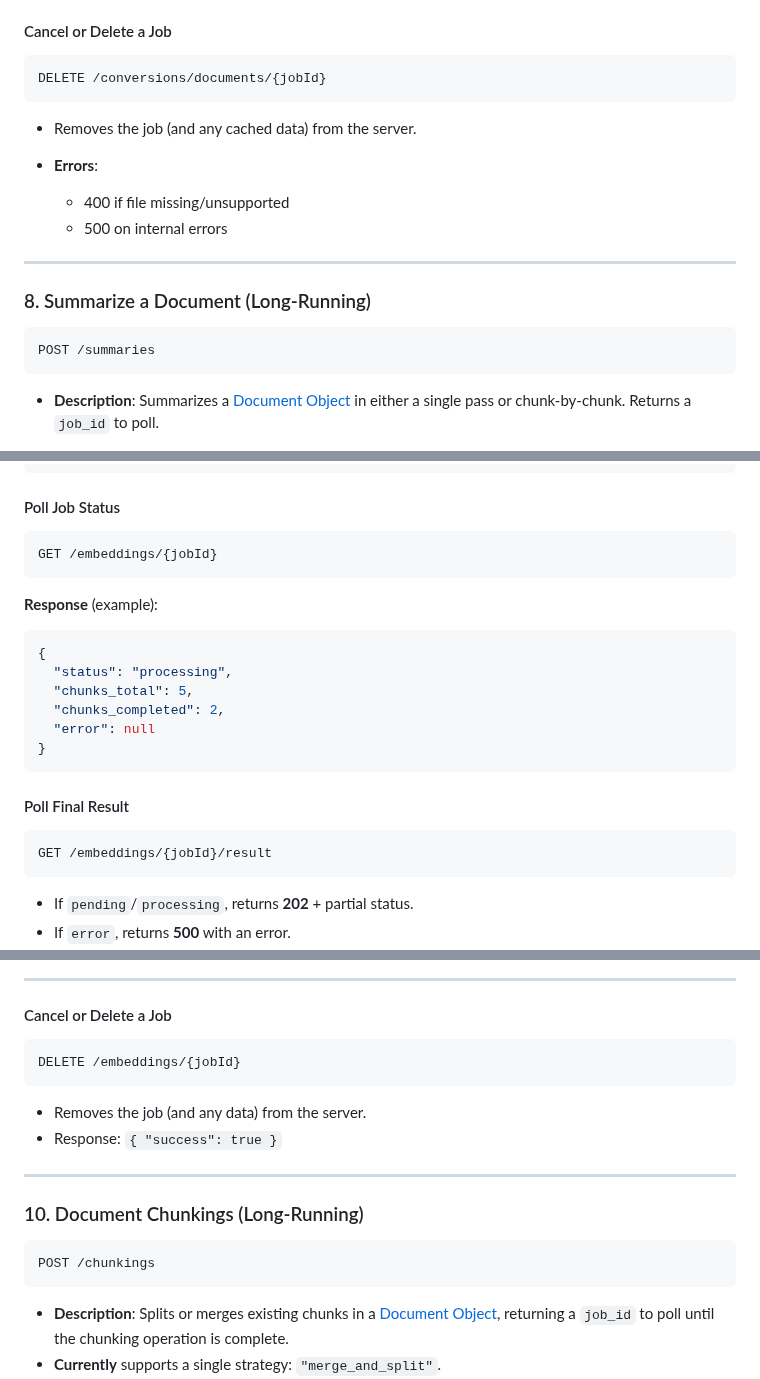
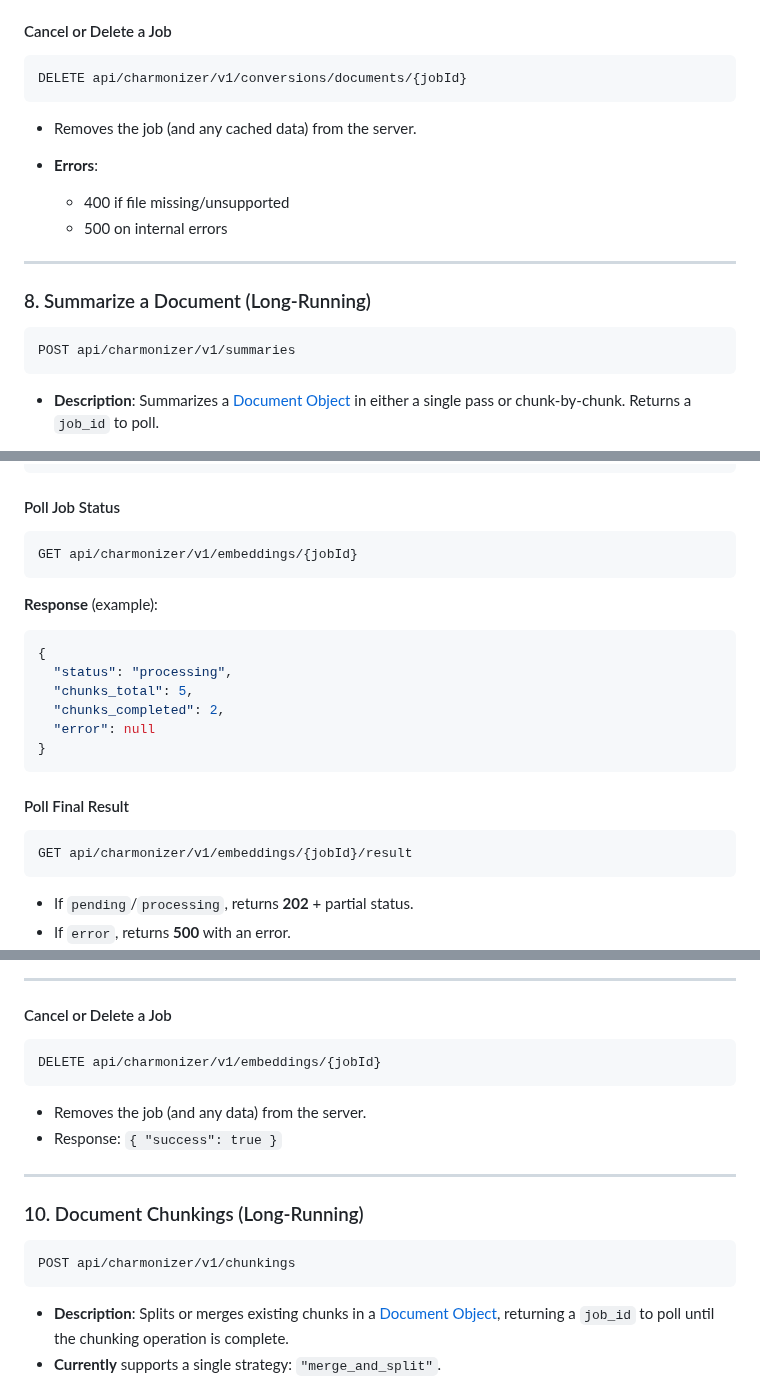
Before and after one commit to CHARM-BDF/charmonator, a Markdown page: docs/api-docs.md, 3 parts joined by grey strips. Drawn GitHub-style.

````diff
--- a/docs/api-docs.md
+++ b/docs/api-docs.md
@@ -629,7 +629,7 @@ GET /conversions/documents/{jobId}/result
 #### Cancel or Delete a Job
 
 ```
-DELETE /conversions/documents/{jobId}
+DELETE api/charmonizer/v1/conversions/documents/{jobId}
 ```
 - Removes the job (and any cached data) from the server.
 
@@ -642,7 +642,7 @@ DELETE /conversions/documents/{jobId}
 ### 8. Summarize a Document (Long-Running)
 
 ```
-POST /summaries
+POST api/charmonizer/v1/summaries
 ```
 
 - **Description**: Summarizes a [Document Object](#document-object-specification) in either a single pass or chunk-by-chunk. Returns a `job_id` to poll.
@@ -836,7 +836,7 @@ POST /embeddings
 #### Poll Job Status
 
 ```
-GET /embeddings/{jobId}
+GET api/charmonizer/v1/embeddings/{jobId}
 ```
 **Response** (example):
 ```json
@@ -851,7 +851,7 @@ GET /embeddings/{jobId}
 #### Poll Final Result
 
 ```
-GET /embeddings/{jobId}/result
+GET api/charmonizer/v1/embeddings/{jobId}/result
 ```
 - If `pending`/`processing`, returns **202** + partial status.
 - If `error`, returns **500** with an error.
@@ -882,7 +882,7 @@ GET /embeddings/{jobId}/result
 #### Cancel or Delete a Job
 
 ```
-DELETE /embeddings/{jobId}
+DELETE api/charmonizer/v1/embeddings/{jobId}
 ```
 - Removes the job (and any data) from the server.
 - Response: `{ "success": true }`
@@ -892,7 +892,7 @@ DELETE /embeddings/{jobId}
 ### 10. Document Chunkings (Long-Running)
 
 ```
-POST /chunkings
+POST api/charmonizer/v1/chunkings
 ```
 - **Description**: Splits or merges existing chunks in a [Document Object](#document-object-specification), returning a `job_id` to poll until the chunking operation is complete.
 - **Currently** supports a single strategy: `"merge_and_split"`.
````
Also changed, not shown: other parts of docs/api-docs.md (+20 -20 lines).
